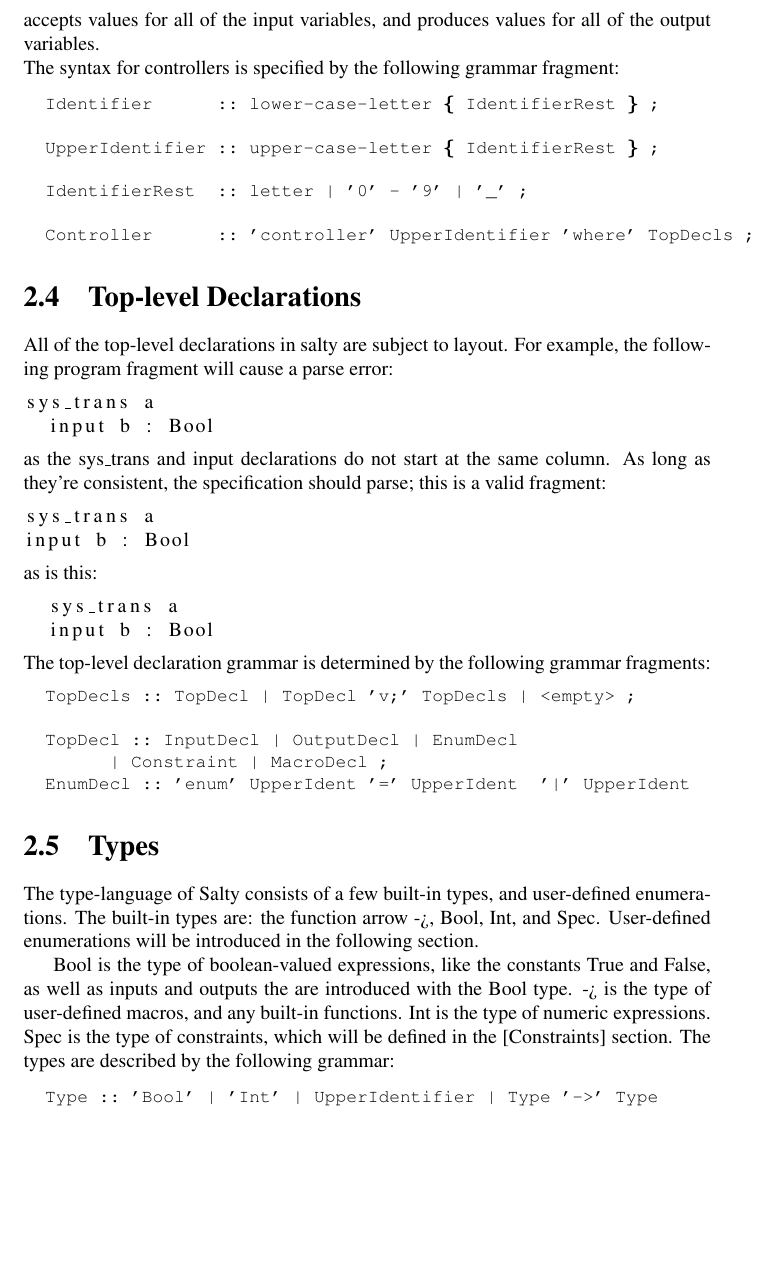
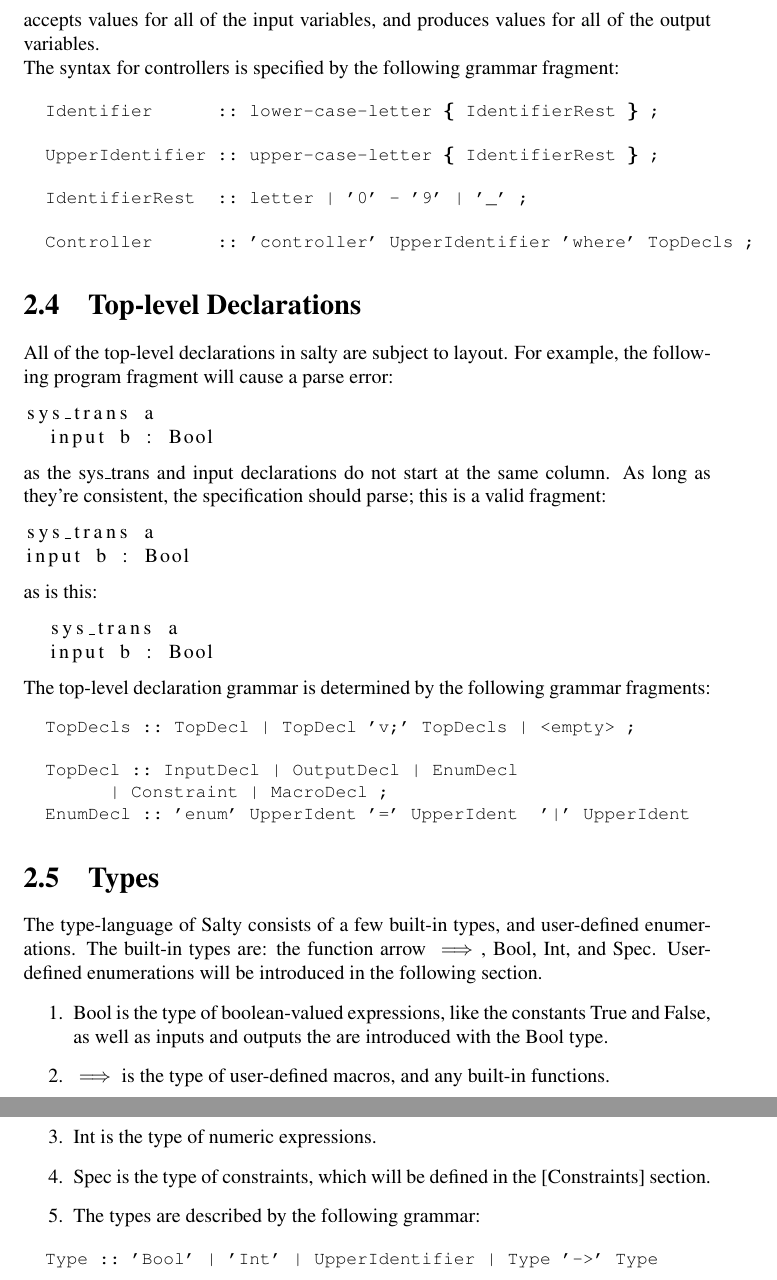
Before and after one commit to sahabi/salty-doc, a LaTeX thesis (salty-doc.tex, which reads syntax.tex): part of page 7 of 16 before the commit and two parts of pages 7 and 8 of 17 after it, the two joined at a grey line, cut so that both start at the same text, the shorter picture padded with empty space. Compiled offline with pdfLaTeX.

Commit message:
format changes

```diff
--- a/salty-doc.tex
+++ b/salty-doc.tex
@@ -2,6 +2,7 @@
 \usepackage[bookmarks=true]{hyperref}
 \usepackage{salty}
 \usepackage{listings}
+\usepackage{amsmath}
 \makeindex
 \begin{document}
 \sloppypar
--- a/syntax.tex
+++ b/syntax.tex
@@ -66,14 +66,14 @@ input b : Bool
 
 \section{Types}
 
-The type-language of Salty consists of a few built-in types, and user-defined enumerations. The built-in types are: the function arrow ->, Bool, Int, and Spec. User-defined enumerations will be introduced in the following section.
-
-Bool is the type of boolean-valued expressions, like the constants True and False, as well as inputs and outputs the are introduced with the Bool type.
--> is the type of user-defined macros, and any built-in functions.
-Int is the type of numeric expressions.
-Spec is the type of constraints, which will be defined in the [Constraints] section.
-The types are described by the following grammar:
-
+The type-language of Salty consists of a few built-in types, and user-defined enumerations. The built-in types are: the function arrow $\implies$, Bool, Int, and Spec. User-defined enumerations will be introduced in the following section.
+\begin{enumerate}
+  \item Bool is the type of boolean-valued expressions, like the constants True and False, as well as inputs and outputs the are introduced with the Bool type.
+  \item $\implies$ is the type of user-defined macros, and any built-in functions.
+  \item Int is the type of numeric expressions.
+  \item Spec is the type of constraints, which will be defined in the [Constraints] section.
+  \item The types are described by the following grammar:
+\end{enumerate}
 \begin{Grammar}
   Type :: 'Bool' | 'Int' | UpperIdentifier | Type '->' Type
 \end{Grammar}
```
Also changed, not shown: intro.tex (+1 -1 lines), salty-doc.tex (6 more changed lines), syntax.tex (12 more changed lines).
